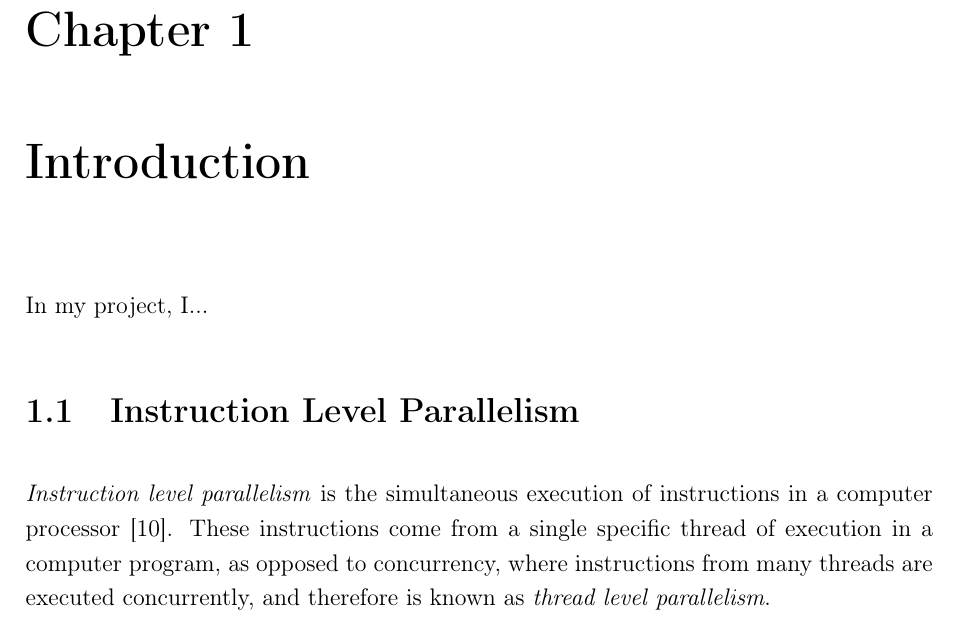
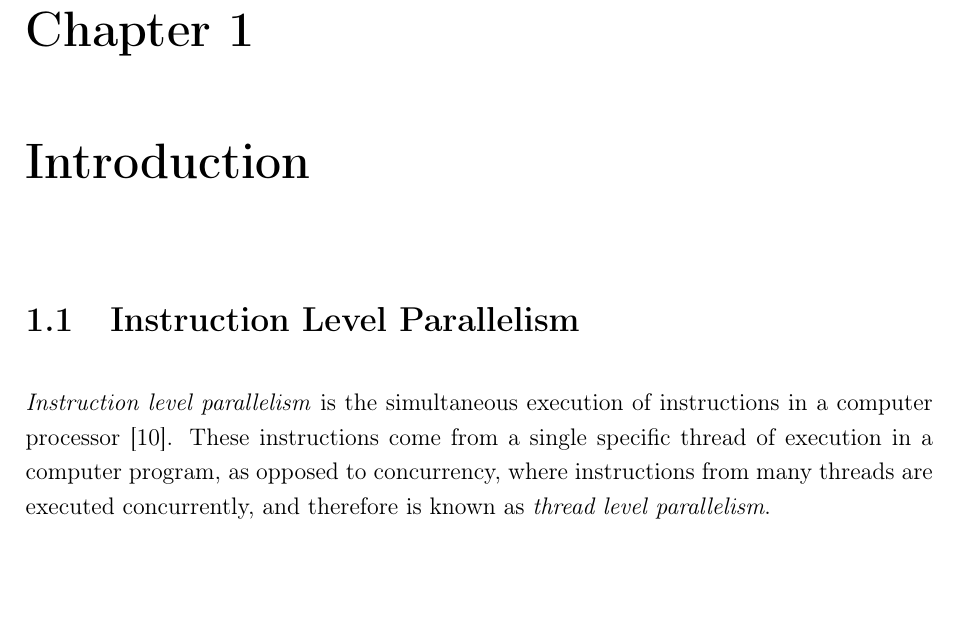
Before and after one commit to bryancrisso/partiiproject, a LaTeX thesis (dissertation/dissertation.tex, which reads dissertation/introduction/introduction.tex): part of page 7 of 43, cut so that both start at the same text, the shorter picture padded with empty space. Compiled offline with pdfLaTeX.

Commit message:
remove profanity :o

```diff
--- a/dissertation/introduction/introduction.tex
+++ b/dissertation/introduction/introduction.tex
@@ -1,6 +1,4 @@
 \chapter{Introduction}
-
-In my project, I...
 
 % ask whether matrix-based tropical semiring formulations can outperform conventional sequential DDG longest-path
 % analysis while preserving correctness on realistic traces.
```
Also changed, not shown: dissertation/implementation/implementation.tex (+0 -2 lines).
